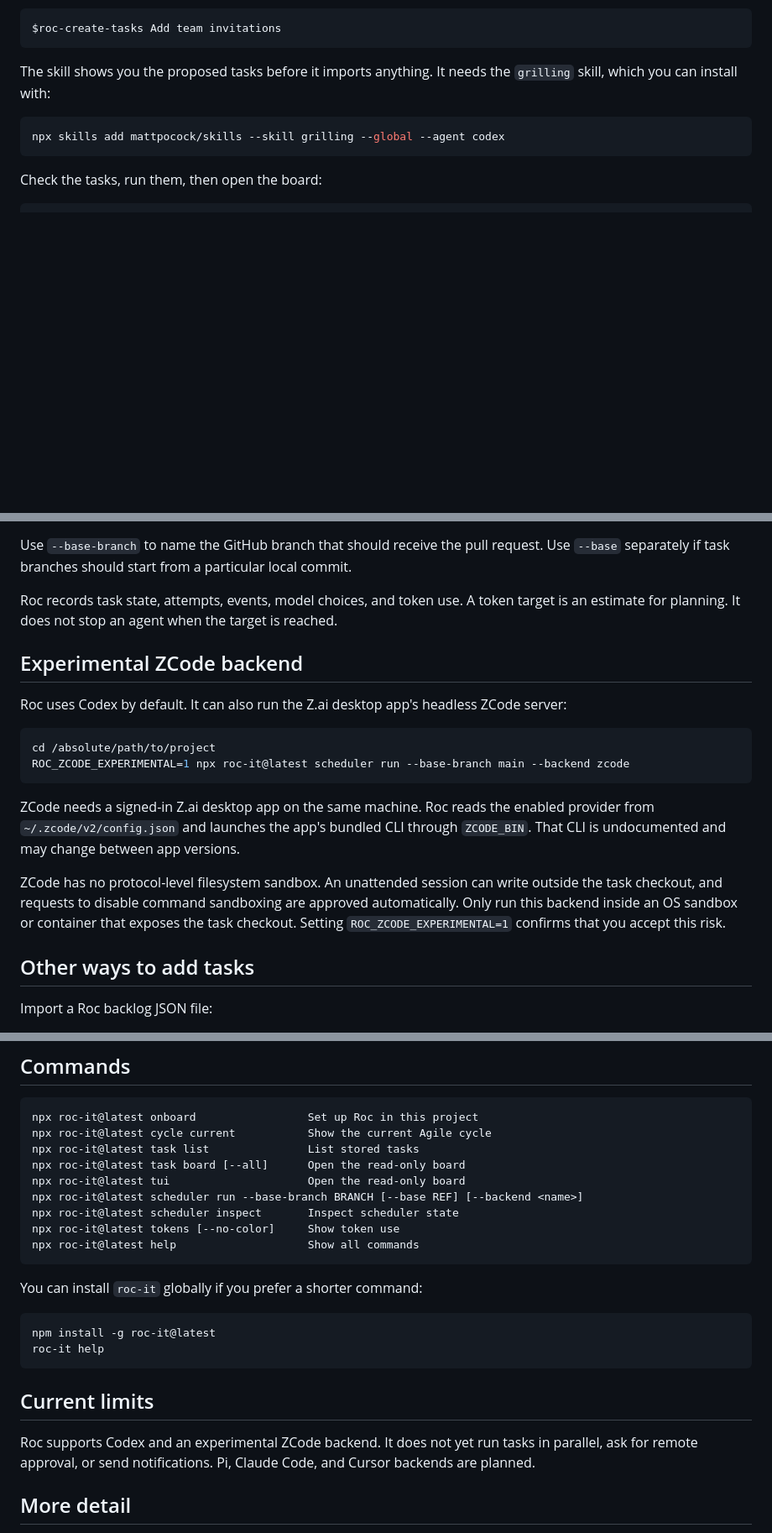
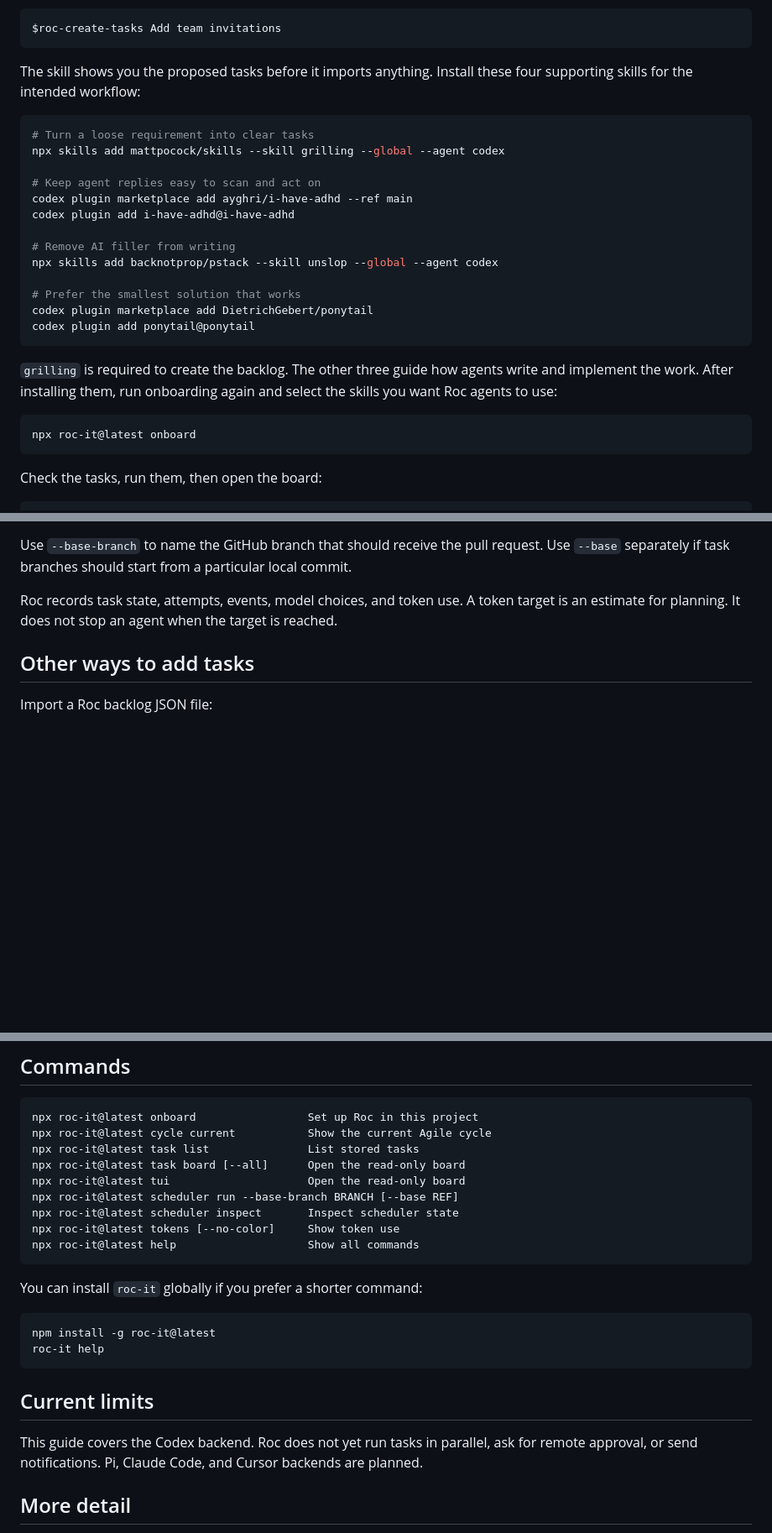
Before and after one commit to devos-ing/Roc, a Markdown page: README.md, 3 parts joined by grey strips. Shown at 84% size. Rendered like a GitHub page; blank space fills up the shorter version.

````diff
--- a/README.md
+++ b/README.md
@@ -52,11 +52,31 @@ Create a backlog in Codex:
 $roc-create-tasks Add team invitations
 ```
 
-The skill shows you the proposed tasks before it imports anything. It needs the
-`grilling` skill, which you can install with:
+The skill shows you the proposed tasks before it imports anything. Install these
+four supporting skills for the intended workflow:
 
 ```bash
+# Turn a loose requirement into clear tasks
 npx skills add mattpocock/skills --skill grilling --global --agent codex
+
+# Keep agent replies easy to scan and act on
+codex plugin marketplace add ayghri/i-have-adhd --ref main
+codex plugin add i-have-adhd@i-have-adhd
+
+# Remove AI filler from writing
+npx skills add backnotprop/pstack --skill unslop --global --agent codex
+
+# Prefer the smallest solution that works
+codex plugin marketplace add DietrichGebert/ponytail
+codex plugin add ponytail@ponytail
+```
+
+`grilling` is required to create the backlog. The other three guide how agents
+write and implement the work. After installing them, run onboarding again and
+select the skills you want Roc agents to use:
+
+```bash
+npx roc-it@latest onboard
 ```
 
 Check the tasks, run them, then open the board:
@@ -124,27 +144,6 @@ Roc records task state, attempts, events, model choices, and token use. A token
 target is an estimate for planning. It does not stop an agent when the target is
 reached.
 
-## Experimental ZCode backend
-
-Roc uses Codex by default. It can also run the Z.ai desktop app's headless ZCode
-server:
-
-```bash
-cd /absolute/path/to/project
-ROC_ZCODE_EXPERIMENTAL=1 npx roc-it@latest scheduler run --base-branch main --backend zcode
-```
-
-ZCode needs a signed-in Z.ai desktop app on the same machine. Roc reads the
-enabled provider from `~/.zcode/v2/config.json` and launches the app's bundled
-CLI through `ZCODE_BIN`. That CLI is undocumented and may change between app
-versions.
-
-ZCode has no protocol-level filesystem sandbox. An unattended session can write
-outside the task checkout, and requests to disable command sandboxing are
-approved automatically. Only run this backend inside an OS sandbox or container
-that exposes the task checkout. Setting `ROC_ZCODE_EXPERIMENTAL=1` confirms that
-you accept this risk.
-
 ## Other ways to add tasks
 
 Import a Roc backlog JSON file:
@@ -177,7 +176,7 @@ npx roc-it@latest cycle current           Show the current Agile cycle
 npx roc-it@latest task list               List stored tasks
 npx roc-it@latest task board [--all]      Open the read-only board
 npx roc-it@latest tui                     Open the read-only board
-npx roc-it@latest scheduler run --base-branch BRANCH [--base REF] [--backend <name>]
+npx roc-it@latest scheduler run --base-branch BRANCH [--base REF]
 npx roc-it@latest scheduler inspect       Inspect scheduler state
 npx roc-it@latest tokens [--no-color]     Show token use
 npx roc-it@latest help                    Show all commands
@@ -192,9 +191,9 @@ roc-it help
 
 ## Current limits
 
-Roc supports Codex and an experimental ZCode backend. It does not yet run tasks
-in parallel, ask for remote approval, or send notifications. Pi, Claude Code,
-and Cursor backends are planned.
+This guide covers the Codex backend. Roc does not yet run tasks in parallel, ask
+for remote approval, or send notifications. Pi, Claude Code, and Cursor
+backends are planned.
 
 ## More detail
 
````
Also changed, not shown: README.zh-HK.md (+25 -23 lines).
